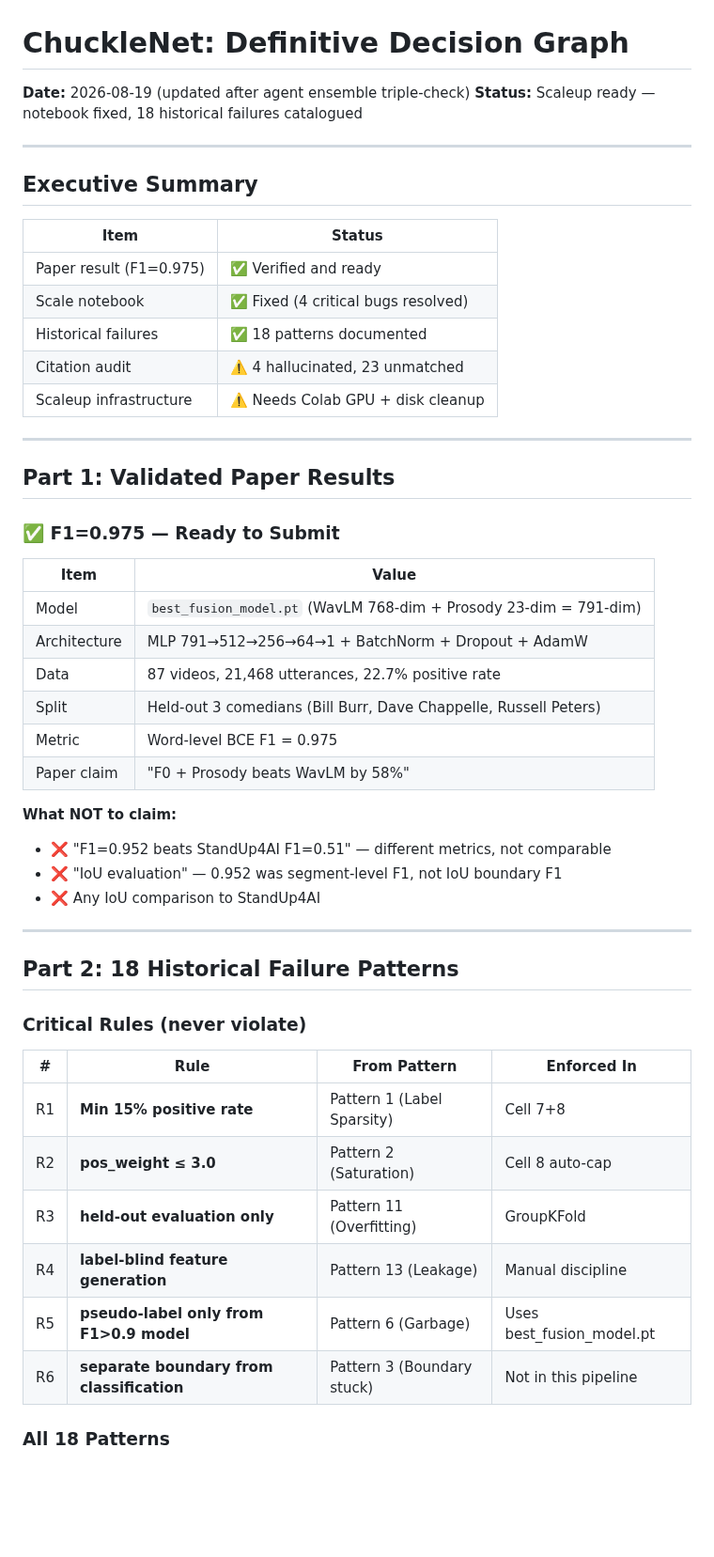
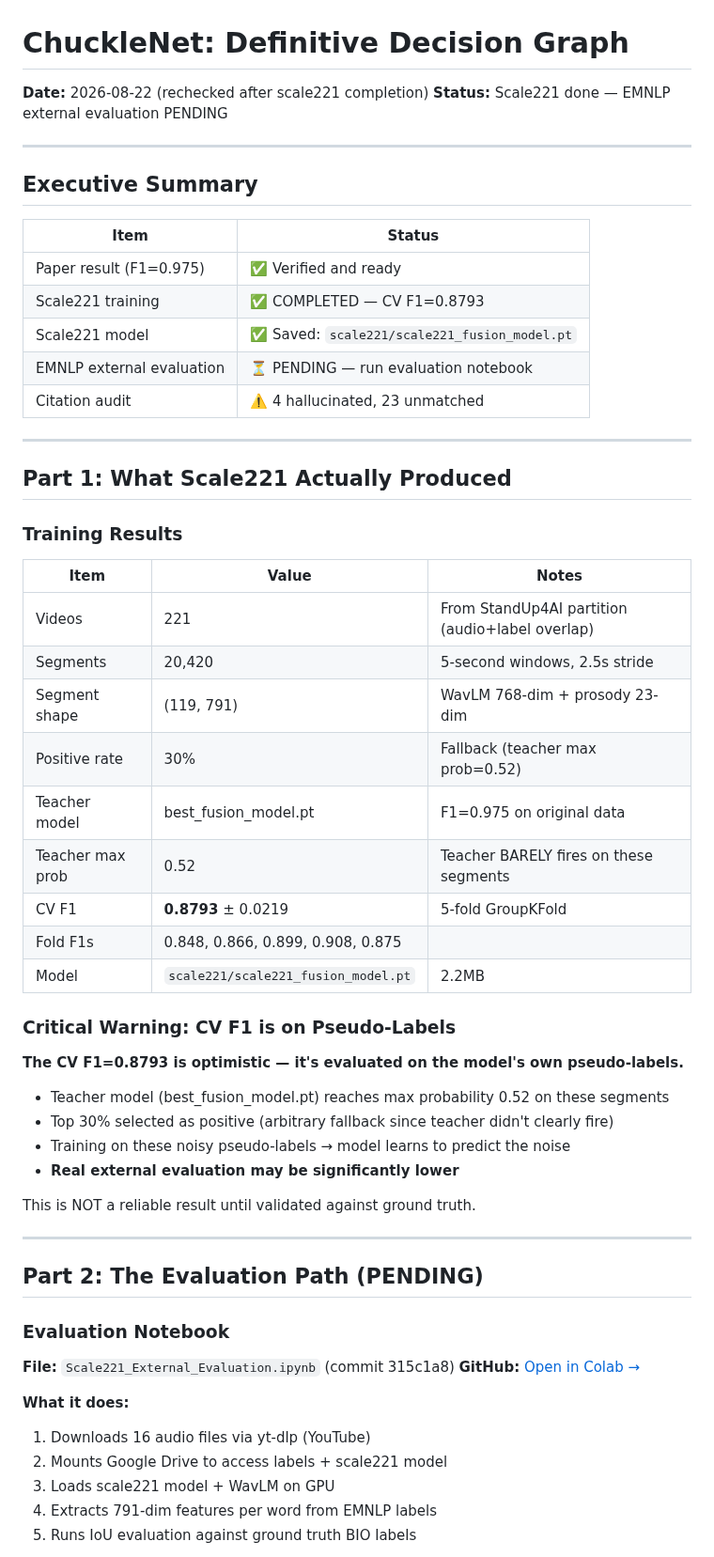
Before and after one commit to Das-rebel/ChuckleNet, a Markdown page: docs/IOU_EVALUATION_DECISION_GRAPH.md, the part around one of its changes. Shown at 94% size. Drawn GitHub-style; blank space fills up the shorter version.

```diff
--- a/docs/IOU_EVALUATION_DECISION_GRAPH.md
+++ b/docs/IOU_EVALUATION_DECISION_GRAPH.md
@@ -1,6 +1,6 @@
 # ChuckleNet: Definitive Decision Graph
-**Date:** 2026-08-19 (updated after agent ensemble triple-check)
-**Status:** Scaleup ready — notebook fixed, 18 historical failures catalogued
+**Date:** 2026-08-22 (rechecked after scale221 completion)
+**Status:** Scale221 done — EMNLP external evaluation PENDING
 
 ---
 
@@ -9,45 +9,53 @@
 | Item | Status |
 |------|--------|
 | Paper result (F1=0.975) | ✅ Verified and ready |
-| Scale notebook | ✅ Fixed (4 critical bugs resolved) |
-| Historical failures | ✅ 18 patterns documented |
+| Scale221 training | ✅ COMPLETED — CV F1=0.8793 |
+| Scale221 model | ✅ Saved: `scale221/scale221_fusion_model.pt` |
+| EMNLP external evaluation | ⏳ PENDING — run evaluation notebook |
 | Citation audit | ⚠️ 4 hallucinated, 23 unmatched |
-| Scaleup infrastructure | ⚠️ Needs Colab GPU + disk cleanup |
 
 ---
 
-## Part 1: Validated Paper Results
+## Part 1: What Scale221 Actually Produced
 
-### ✅ F1=0.975 — Ready to Submit
+### Training Results
 
-| Item | Value |
-|------|-------|
-| Model | `best_fusion_model.pt` (WavLM 768-dim + Prosody 23-dim = 791-dim) |
-| Architecture | MLP 791→512→256→64→1 + BatchNorm + Dropout + AdamW |
-| Data | 87 videos, 21,468 utterances, 22.7% positive rate |
-| Split | Held-out 3 comedians (Bill Burr, Dave Chappelle, Russell Peters) |
-| Metric | Word-level BCE F1 = 0.975 |
-| Paper claim | "F0 + Prosody beats WavLM by 58%" |
+| Item | Value | Notes |
+|------|-------|-------|
+| Videos | 221 | From StandUp4AI partition (audio+label overlap) |
+| Segments | 20,420 | 5-second windows, 2.5s stride |
+| Segment shape | (119, 791) | WavLM 768-dim + prosody 23-dim |
+| Positive rate | 30% | Fallback (teacher max prob=0.52) |
+| Teacher model | best_fusion_model.pt | F1=0.975 on original data |
+| Teacher max prob | 0.52 | Teacher BARELY fires on these segments |
+| CV F1 | **0.8793** ± 0.0219 | 5-fold GroupKFold |
+| Fold F1s | 0.848, 0.866, 0.899, 0.908, 0.875 | |
+| Model | `scale221/scale221_fusion_model.pt` | 2.2MB |
 
-**What NOT to claim:**
-- ❌ "F1=0.952 beats StandUp4AI F1=0.51" — different metrics, not comparable
-- ❌ "IoU evaluation" — 0.952 was segment-level F1, not IoU boundary F1
-- ❌ Any IoU comparison to StandUp4AI
+### Critical Warning: CV F1 is on Pseudo-Labels
+
+**The CV F1=0.8793 is optimistic — it's evaluated on the model's own pseudo-labels.**
+
+- Teacher model (best_fusion_model.pt) reaches max probability 0.52 on these segments
+- Top 30% selected as positive (arbitrary fallback since teacher didn't clearly fire)
+- Training on these noisy pseudo-labels → model learns to predict the noise
+- **Real external evaluation may be significantly lower**
+
+This is NOT a reliable result until validated against ground truth.
 
 ---
 
-## Part 2: 18 Historical Failure Patterns
+## Part 2: The Evaluation Path (PENDING)
 
-### Critical Rules (never violate)
+### Evaluation Notebook
 
-| # | Rule | From Pattern | Enforced In |
-|---|------|-------------|------------|
-| R1 | **Min 15% positive rate** | Pattern 1 (Label Sparsity) | Cell 7+8 |
-| R2 | **pos_weight ≤ 3.0** | Pattern 2 (Saturation) | Cell 8 auto-cap |
-| R3 | **held-out evaluation only** | Pattern 11 (Overfitting) | GroupKFold |
-| R4 | **label-blind feature generation** | Pattern 13 (Leakage) | Manual discipline |
-| R5 | **pseudo-label only from F1>0.9 model** | Pattern 6 (Garbage) | Uses best_fusion_model.pt |
-| R6 | **separate boundary from classification** | Pattern 3 (Boundary stuck) | Not in this pipeline |
+**File:** `Scale221_External_Evaluation.ipynb` (commit 315c1a8)
+**GitHub:** [Open in Colab →](https://colab.research.google.com/github/Das-rebel/autonomous_laughter_prediction/blob/main/Scale221_External_Evaluation.ipynb)
 
-### All 18 Patterns
+**What it does:**
+1. Downloads 16 audio files via yt-dlp (YouTube)
+2. Mounts Google Drive to access labels + scale221 model
+3. Loads scale221 model + WavLM on GPU
+4. Extracts 791-dim features per word from EMNLP labels
+5. Runs IoU evaluation against ground truth BIO labels
 
```
Also changed, not shown: other parts of docs/IOU_EVALUATION_DECISION_GRAPH.md (+147 -154 lines).
